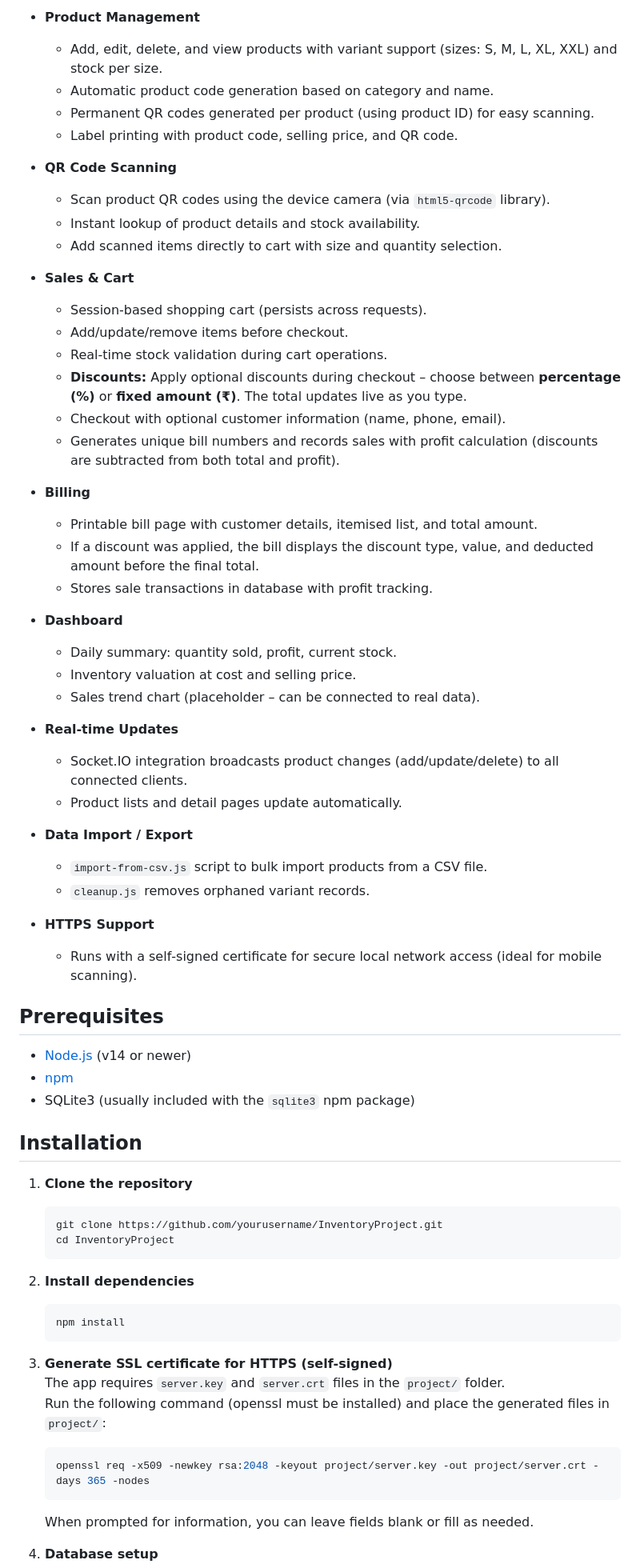
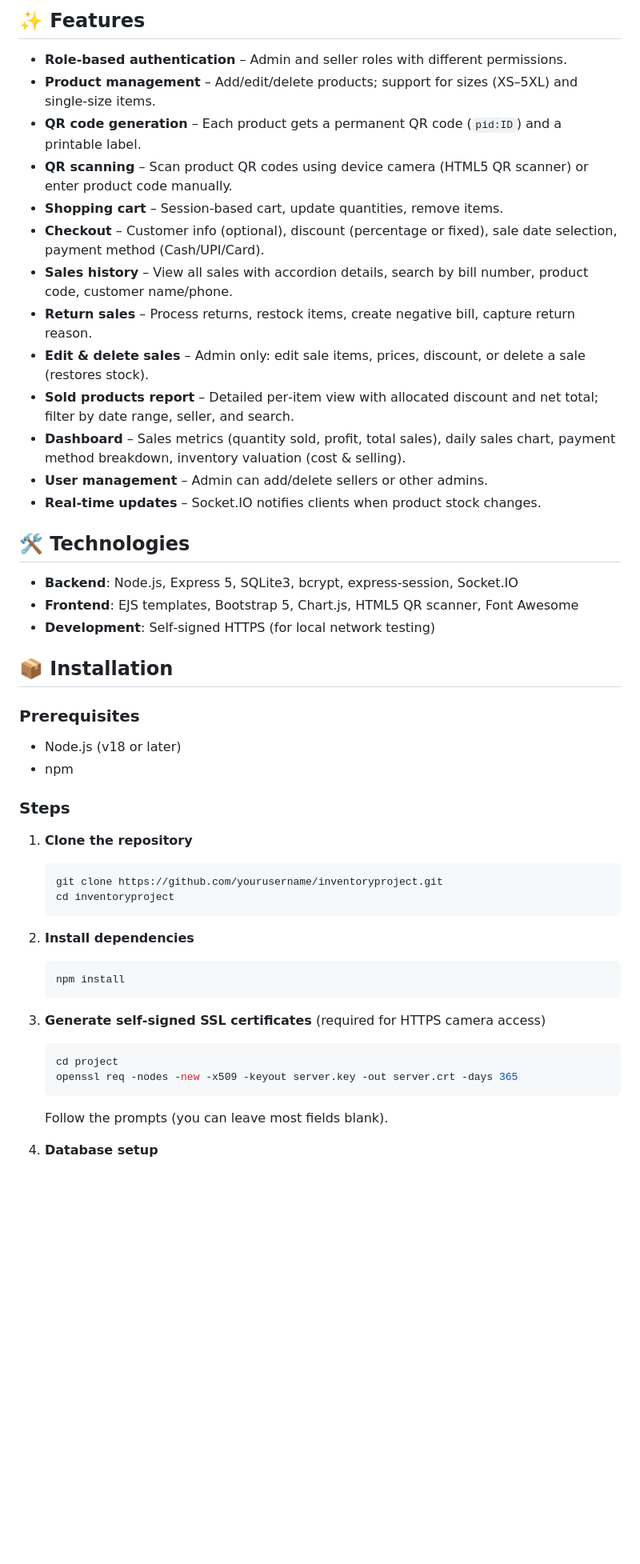
Before and after one commit to praful6342/InventoryProject, a Markdown page: README.md, the part around one of its changes. Shown at 80% size. GitHub-like rendering; blank space fills up the shorter version.

````diff
--- a/README.md
+++ b/README.md
@@ -6,56 +9,38 @@ A full-featured inventory and sales management system for clothing stores, with
 
-- **Product Management**
-  - Add, edit, delete, and view products with variant support (sizes: S, M, L, XL, XXL) and stock per size.
-  - Automatic product code generation based on category and name.
-  - Permanent QR codes generated per product (using product ID) for easy scanning.
-  - Label printing with product code, selling price, and QR code.
+## ✨ Features
 
-- **QR Code Scanning**
-  - Scan product QR codes using the device camera (via `html5-qrcode` library).
-  - Instant lookup of product details and stock availability.
-  - Add scanned items directly to cart with size and quantity selection.
+- **Role‑based authentication** – Admin and seller roles with different permissions.
+- **Product management** – Add/edit/delete products; support for sizes (XS–5XL) and single‑size items.
+- **QR code generation** – Each product gets a permanent QR code (`pid:ID`) and a printable label.
+- **QR scanning** – Scan product QR codes using device camera (HTML5 QR scanner) or enter product code manually.
+- **Shopping cart** – Session‑based cart, update quantities, remove items.
+- **Checkout** – Customer info (optional), discount (percentage or fixed), sale date selection, payment method (Cash/UPI/Card).
+- **Sales history** – View all sales with accordion details, search by bill number, product code, customer name/phone.
+- **Return sales** – Process returns, restock items, create negative bill, capture return reason.
+- **Edit & delete sales** – Admin only: edit sale items, prices, discount, or delete a sale (restores stock).
+- **Sold products report** – Detailed per‑item view with allocated discount and net total; filter by date range, seller, and search.
+- **Dashboard** – Sales metrics (quantity sold, profit, total sales), daily sales chart, payment method breakdown, inventory valuation (cost & selling).
+- **User management** – Admin can add/delete sellers or other admins.
+- **Real‑time updates** – Socket.IO notifies clients when product stock changes.
 
-- **Sales & Cart**
-  - Session‑based shopping cart (persists across requests).
-  - Add/update/remove items before checkout.
-  - Real‑time stock validation during cart operations.
-  - **Discounts:** Apply optional discounts during checkout – choose between **percentage (%)** or **fixed amount (₹)**. The total updates live as you type.
-  - Checkout with optional customer information (name, phone, email).
-  - Generates unique bill numbers and records sales with profit calculation (discounts are subtracted from both total and profit).
+## 🛠️ Technologies
 
-- **Billing**
-  - Printable bill page with customer details, itemised list, and total amount.
-  - If a discount was applied, the bill displays the discount type, value, and deducted amount before the final total.
-  - Stores sale transactions in database with profit tracking.
+- **Backend**: Node.js, Express 5, SQLite3, bcrypt, express‑session, Socket.IO
+- **Frontend**: EJS templates, Bootstrap 5, Chart.js, HTML5 QR scanner, Font Awesome
+- **Development**: Self‑signed HTTPS (for local network testing)
 
-- **Dashboard**
-  - Daily summary: quantity sold, profit, current stock.
-  - Inventory valuation at cost and selling price.
-  - Sales trend chart (placeholder – can be connected to real data).
+## 📦 Installation
 
-- **Real‑time Updates**
-  - Socket.IO integration broadcasts product changes (add/update/delete) to all connected clients.
-  - Product lists and detail pages update automatically.
+### Prerequisites
+- Node.js (v18 or later)
+- npm
 
-- **Data Import / Export**
-  - `import-from-csv.js` script to bulk import products from a CSV file.
-  - `cleanup.js` removes orphaned variant records.
-
-- **HTTPS Support**
-  - Runs with a self‑signed certificate for secure local network access (ideal for mobile scanning).
-
-## Prerequisites
-
-- [Node.js](https://nodejs.org/) (v14 or newer)
-- [npm](https://www.npmjs.com/)
-- SQLite3 (usually included with the `sqlite3` npm package)
-
-## Installation
+### Steps
 
 1. **Clone the repository**
    ```bash
-   git clone https://github.com/yourusername/InventoryProject.git
-   cd InventoryProject
+   git clone https://github.com/yourusername/inventoryproject.git
+   cd inventoryproject
    ```
 
 2. **Install dependencies**
@@ -63,12 +48,11 @@ A full-featured inventory and sales management system for clothing stores, with
    npm install
    ```
 
-3. **Generate SSL certificate for HTTPS (self‑signed)**
-   The app requires `server.key` and `server.crt` files in the `project/` folder.
-   Run the following command (openssl must be installed) and place the generated files in `project/`:
+3. **Generate self‑signed SSL certificates** (required for HTTPS camera access)
    ```bash
-   openssl req -x509 -newkey rsa:2048 -keyout project/server.key -out project/server.crt -days 365 -nodes
+   cd project
+   openssl req -nodes -new -x509 -keyout server.key -out server.crt -days 365
    ```
-   When prompted for information, you can leave fields blank or fill as needed.
+   Follow the prompts (you can leave most fields blank).
 
 4. **Database setup**
````
Also changed, not shown: other parts of README.md (+117 -77 lines).
